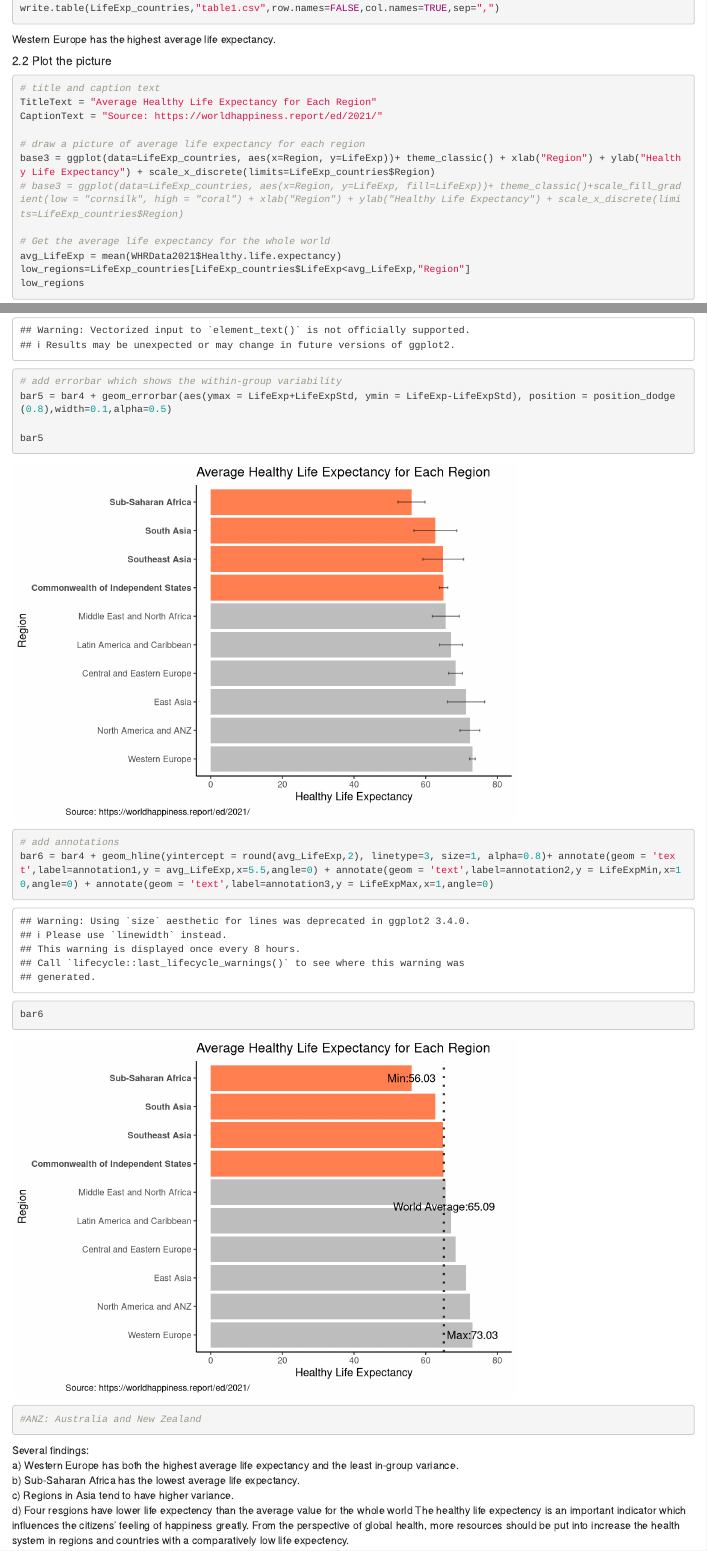
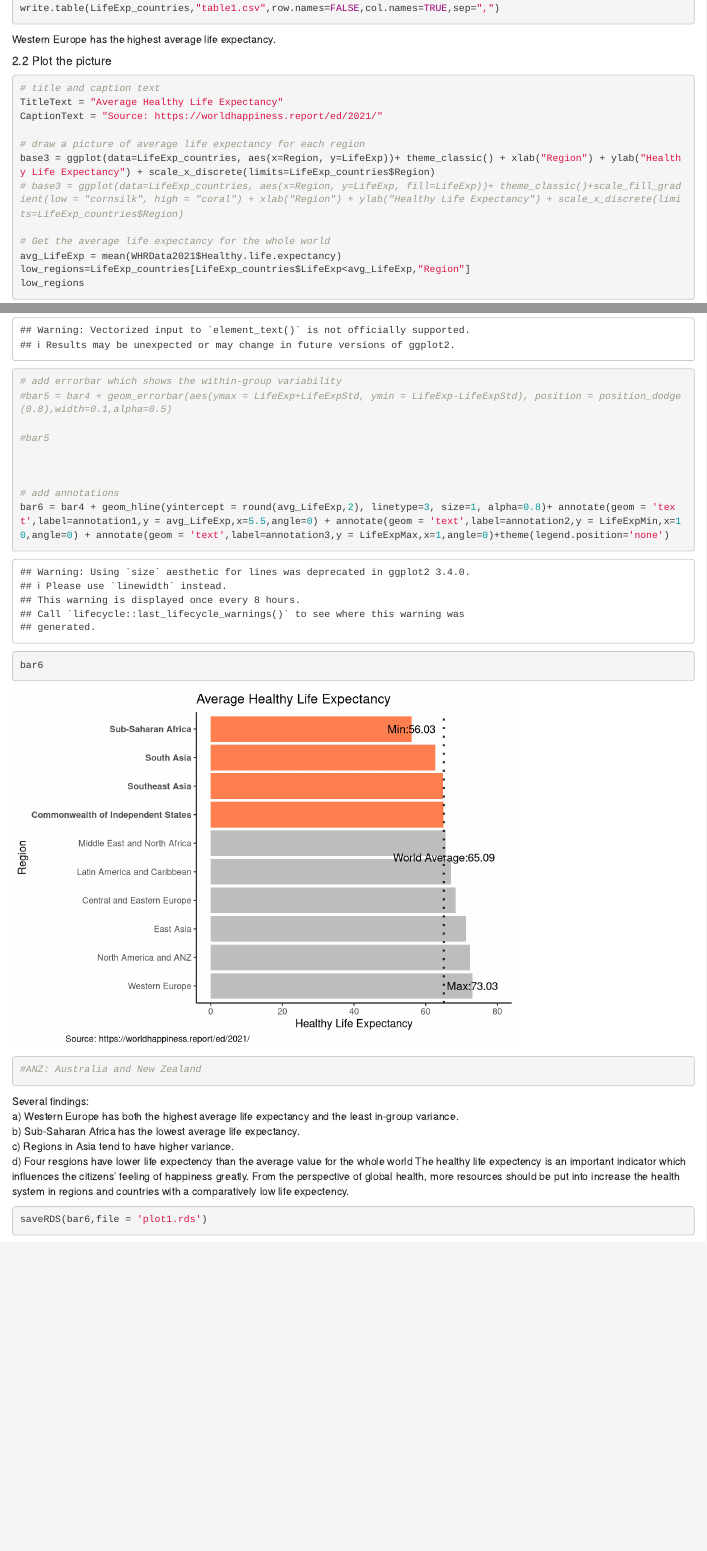
Before and after one commit to tianyl27/543_coursework_1, an R Markdown document (543_assignment1.Rmd): the page in a window 1100 px wide, from 5190 px down, and a second part further down, joined at a grey line. Rendered offline with R 4.5, knitr and Pandoc, with nearby package versions; some code elsewhere in the file could not run offline.

Commit message:
Update 543_assignment1.Rmd

````diff
--- a/543_assignment1.Rmd
+++ b/543_assignment1.Rmd
@@ -164,7 +164,7 @@
 ##### 2.2 Plot the picture
 ```{r}
 # title and caption text
-TitleText = "Average Healthy Life Expectancy for Each Region"
+TitleText = "Average Healthy Life Expectancy"
 CaptionText = "Source: https://worldhappiness.report/ed/2021/"
 
 # draw a picture of average life expectancy for each region
@@ -189,14 +189,14 @@
 bar4 = bar3 + coord_flip() + labs(title=TitleText, caption=CaptionText) + theme(plot.title = element_text(hjust = 0), plot.caption = element_text(hjust = -1))+ theme(axis.text.y = element_text(face=ifelse(LifeExp_countries$Region%in%low_regions,"bold","plain")))
 
 # add errorbar which shows the within-group variability
-bar5 = bar4 + geom_errorbar(aes(ymax = LifeExp+LifeExpStd, ymin = LifeExp-LifeExpStd), position = position_dodge(0.8),width=0.1,alpha=0.5)
+#bar5 = bar4 + geom_errorbar(aes(ymax = LifeExp+LifeExpStd, ymin = LifeExp-LifeExpStd), position = position_dodge(0.8),width=0.1,alpha=0.5)
 
-bar5
+#bar5
 
 
 
 # add annotations
-bar6 = bar4 + geom_hline(yintercept = round(avg_LifeExp,2), linetype=3, size=1, alpha=0.8)+ annotate(geom = 'text',label=annotation1,y = avg_LifeExp,x=5.5,angle=0) + annotate(geom = 'text',label=annotation2,y = LifeExpMin,x=10,angle=0) + annotate(geom = 'text',label=annotation3,y = LifeExpMax,x=1,angle=0)
+bar6 = bar4 + geom_hline(yintercept = round(avg_LifeExp,2), linetype=3, size=1, alpha=0.8)+ annotate(geom = 'text',label=annotation1,y = avg_LifeExp,x=5.5,angle=0) + annotate(geom = 'text',label=annotation2,y = LifeExpMin,x=10,angle=0) + annotate(geom = 'text',label=annotation3,y = LifeExpMax,x=1,angle=0)+theme(legend.position='none')
 
 bar6
 #ANZ: Australia and New Zealand
````
